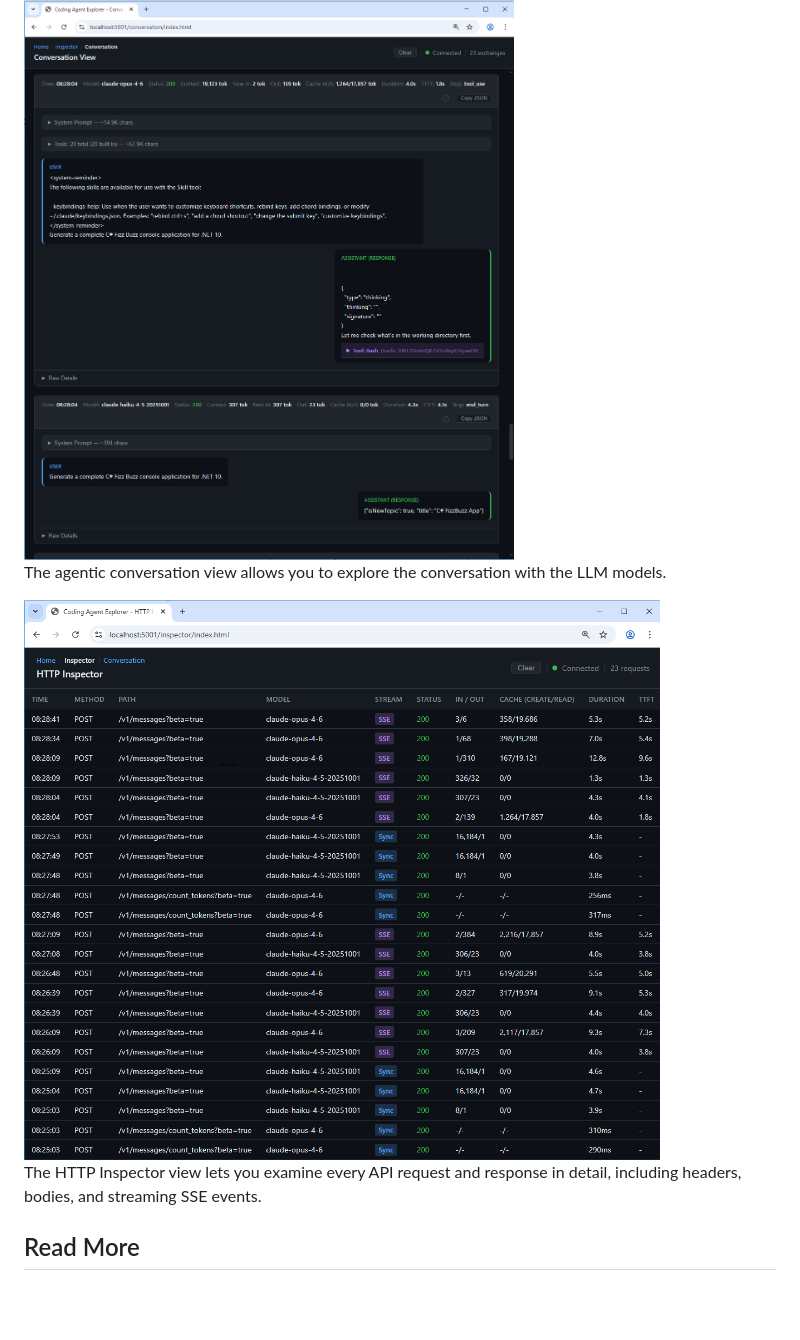
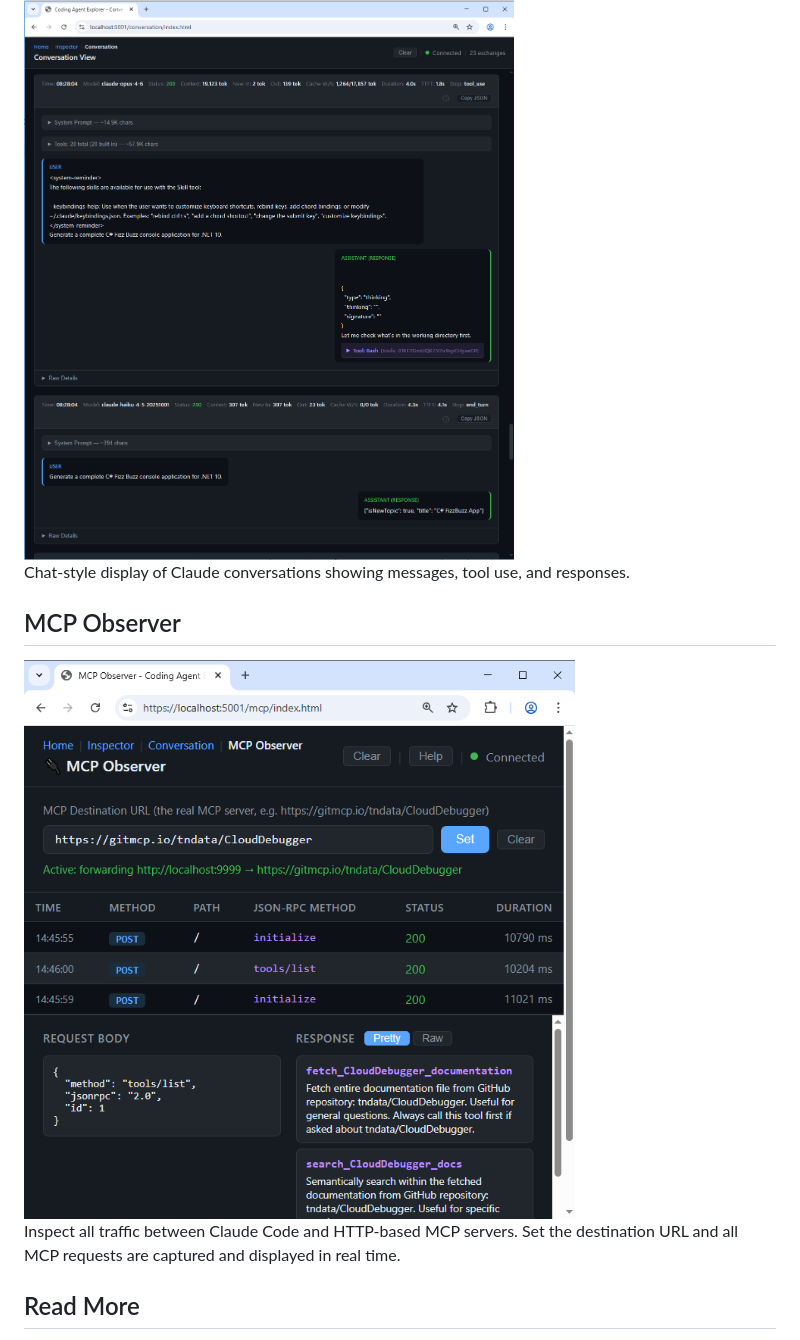
Before and after one commit to tndata/CodingAgentExplorer, a Markdown page: README.md, the part around the change printed below. GitHub-like rendering; pictures changed too: docs/images/MCP_Observer.png (added); blank space fills up the shorter version.

```diff
--- a/README.md
+++ b/README.md
@@ -10,11 +21,13 @@ Built as a teaching tool for [Tore Nestenius'](https://tn-data.se/) AI agent [Wo
 
 <img src="docs/images/coding-agent-explorer-conversation-view.png" alt="Conversation View" width="800">
 
-The agentic conversation view allows you to explore the conversation with the LLM models.
+Chat-style display of Claude conversations showing messages, tool use, and responses.
 
-<img src="docs/images/coding-agent-explorer-HTTP-Inspector.png" alt="HTTP Inspector" width="800">
+## MCP Observer
 
-The HTTP Inspector view lets you examine every API request and response in detail, including headers, bodies, and streaming SSE events.
+<img src="docs/images/MCP_Observer.png" alt="MCP Observer" width="800">
+
+Inspect all traffic between Claude Code and HTTP-based MCP servers. Set the destination URL and all MCP requests are captured and displayed in real time.
 
 ## Read More
 
```
Also changed, not shown: other parts of README.md (+11 -0 lines), docs/images/Coding_Agent_Explorer_Main_Page_With_MCP.png (added), 1 other file.
